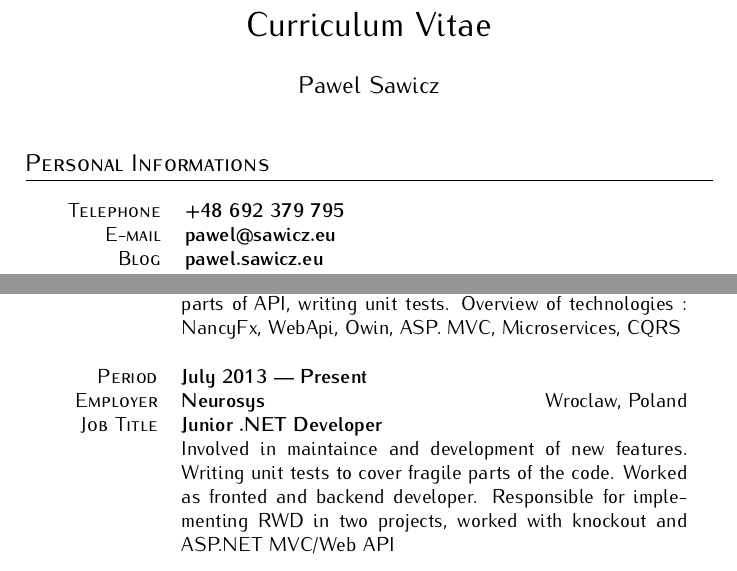
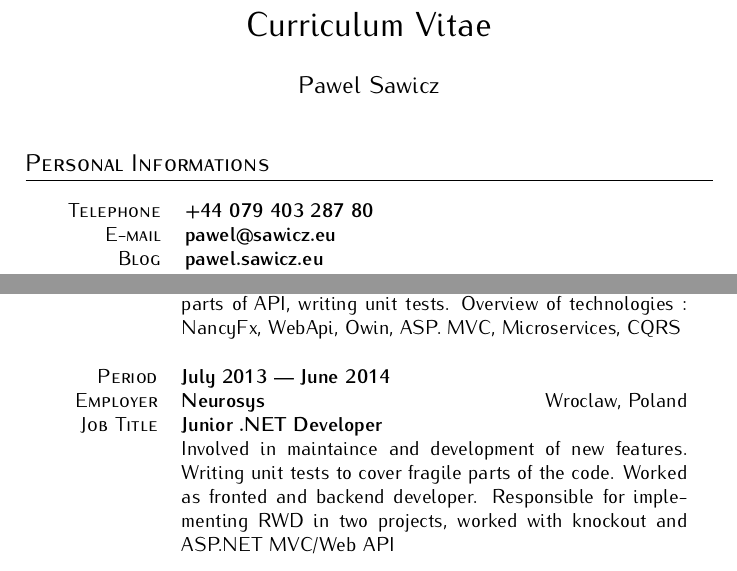
Before and after one commit to pawelsawicz/CurriculumVitae, a LaTeX document (pawelsawicz.tex): two parts of page 1 of 3, joined at a grey line, cut so that both start at the same text. Compiled offline with pdfLaTeX.

Commit message:
update mobile phone and neurosys

```diff
--- a/pawelsawicz.tex
+++ b/pawelsawicz.tex
@@ -38,7 +38,7 @@
 \section{Personal Informations }
 \begin{center}
 \begin{tabularx}{0.97\linewidth}{>{\raggedleft\scshape}p{2cm}X}
- Telephone & \textbf{+48 692 379 795}\\
+ Telephone & \textbf{+44 079 403 287 80}\\
  E-mail & \textbf{pawel@sawicz.eu}\\
  Blog & \textbf{pawel.sawicz.eu}\\
 Twitter & \textbf{@sawiczpawel}\\
@@ -65,7 +65,7 @@ Github & \textbf{github.com/pawelsawicz}\\
 \vspace{12pt}
 
 \begin{tabularx}{0.97\linewidth}{>{\raggedleft\scshape}p{2cm}X}
- Period & \textbf{July 2013 --- Present}\\
+ Period & \textbf{July 2013 --- June 2014}\\
  Employer & \textbf{Neurosys} \hfill Wroclaw, Poland\\
  Job Title & \textbf{Junior .NET Developer}\\
 & Involved in maintaince and development of new features. Writing unit tests to cover fragile parts of the code. Worked as fronted and backend developer. Responsible for implementing RWD in two projects, worked with knockout and ASP.NET MVC/Web API\\
```
Also changed, not shown: pawelsawicz.pdf.
